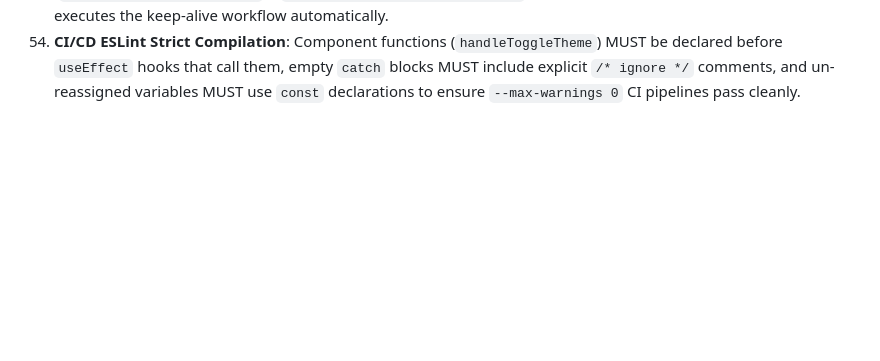
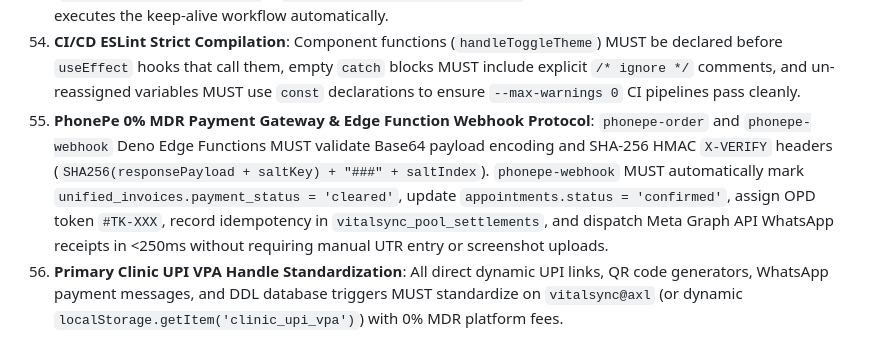
Before and after one commit to vivekkumarfbg000-pixel/Mediflow, a Markdown page: .agents/AGENTS.md, the part around the change. Rendered like a GitHub page; blank space fills up the shorter version.

Commit message:
docs(rules): add PhonePe PG 0% MDR webhook protocol and vitalsync@axl VPA rules 54 & 55 to workspace rulebook

```diff
--- a/.agents/AGENTS.md
+++ b/.agents/AGENTS.md
@@ -131,3 +131,5 @@ You MUST ALWAYS enforce these strict technical safeguards across all future code
 51. **Supabase Edge Function Keep-Alive Handler**: Edge Functions (`razorpay-order`, `cashfree-order`, `ping`) MUST return HTTP 200 OK to `HEAD` & `GET` requests, and frontend calls MUST pass `Authorization: Bearer` & `apikey` headers wrapped in try-catch fallbacks to eliminate `Failed to fetch` errors.
 52. **GitHub Actions 24/7 Keep-Alive Workflow**: `.github/workflows/keep-alive.yml` MUST configure `push: branches: [main]`, `schedule: cron: '*/15 * * * *'`, and `workflow_dispatch` with GitHub Secrets (`secrets.VITE_SUPABASE_URL` & `secrets.VITE_SUPABASE_ANON_KEY`) so GitHub Actions registers, displays, and executes the keep-alive workflow automatically.
 53. **CI/CD ESLint Strict Compilation**: Component functions (`handleToggleTheme`) MUST be declared before `useEffect` hooks that call them, empty `catch` blocks MUST include explicit `/* ignore */` comments, and un-reassigned variables MUST use `const` declarations to ensure `--max-warnings 0` CI pipelines pass cleanly.
+54. **PhonePe 0% MDR Payment Gateway & Edge Function Webhook Protocol**: `phonepe-order` and `phonepe-webhook` Deno Edge Functions MUST validate Base64 payload encoding and SHA-256 HMAC `X-VERIFY` headers (`SHA256(responsePayload + saltKey) + "###" + saltIndex`). `phonepe-webhook` MUST automatically mark `unified_invoices.payment_status = 'cleared'`, update `appointments.status = 'confirmed'`, assign OPD token `#TK-XXX`, record idempotency in `vitalsync_pool_settlements`, and dispatch Meta Graph API WhatsApp receipts in <250ms without requiring manual UTR entry or screenshot uploads.
+55. **Primary Clinic UPI VPA Handle Standardization**: All direct dynamic UPI links, QR code generators, WhatsApp payment messages, and DDL database triggers MUST standardize on `vitalsync@axl` (or dynamic `localStorage.getItem('clinic_upi_vpa')`) with 0% MDR platform fees.
```
